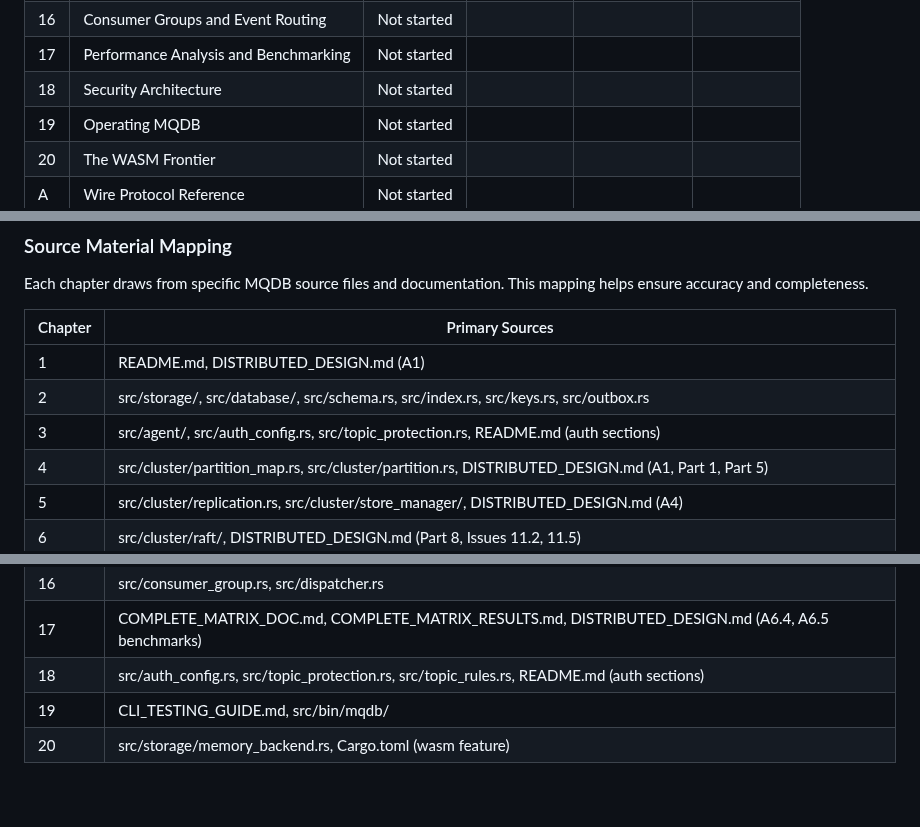
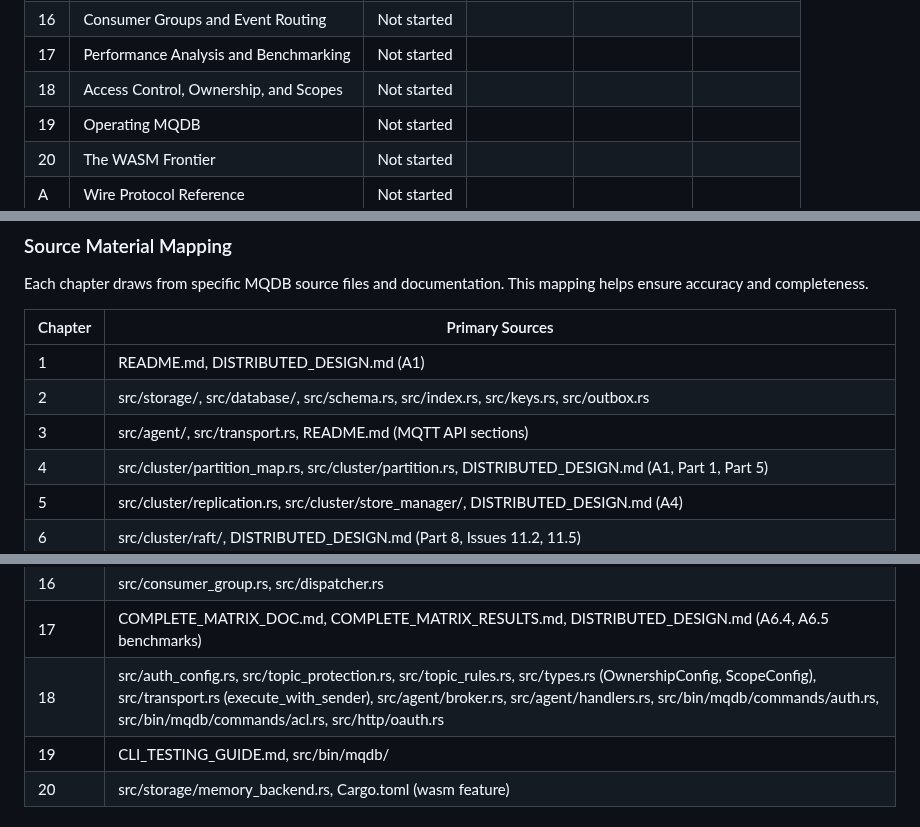
Before and after one commit to LabOverWire/MQDB, a Markdown page: book/WRITING_DIARY.md, 3 parts joined by grey strips. Drawn GitHub-style; blank space fills up the shorter version.

```diff
--- a/book/WRITING_DIARY.md
+++ b/book/WRITING_DIARY.md
@@ -34,7 +34,7 @@ Tracking the incremental writing of *Building a Distributed Reactive Database*.
 | 15 | Constraints in a Distributed System | Not started | | | |
 | 16 | Consumer Groups and Event Routing | Not started | | | |
 | 17 | Performance Analysis and Benchmarking | Not started | | | |
-| 18 | Security Architecture | Not started | | | |
+| 18 | Access Control, Ownership, and Scopes | Not started | | | |
 | 19 | Operating MQDB | Not started | | | |
 | 20 | The WASM Frontier | Not started | | | |
 | A | Wire Protocol Reference | Not started | | | |
@@ -156,7 +156,7 @@ Each chapter draws from specific MQDB source files and documentation. This mappi
 |---------|----------------|
 | 1 | README.md, DISTRIBUTED_DESIGN.md (A1) |
 | 2 | src/storage/, src/database/, src/schema.rs, src/index.rs, src/keys.rs, src/outbox.rs |
-| 3 | src/agent/, src/auth_config.rs, src/topic_protection.rs, README.md (auth sections) |
+| 3 | src/agent/, src/transport.rs, README.md (MQTT API sections) |
 | 4 | src/cluster/partition_map.rs, src/cluster/partition.rs, DISTRIBUTED_DESIGN.md (A1, Part 1, Part 5) |
 | 5 | src/cluster/replication.rs, src/cluster/store_manager/, DISTRIBUTED_DESIGN.md (A4) |
 | 6 | src/cluster/raft/, DISTRIBUTED_DESIGN.md (Part 8, Issues 11.2, 11.5) |
@@ -171,7 +171,7 @@ Each chapter draws from specific MQDB source files and documentation. This mappi
 | 15 | src/cluster/node_controller/unique.rs, src/cluster/node_controller/fk.rs, src/cluster/db/constraint_store.rs, src/cluster/protocol/fk.rs, DISTRIBUTED_DESIGN.md |
 | 16 | src/consumer_group.rs, src/dispatcher.rs |
 | 17 | COMPLETE_MATRIX_DOC.md, COMPLETE_MATRIX_RESULTS.md, DISTRIBUTED_DESIGN.md (A6.4, A6.5 benchmarks) |
-| 18 | src/auth_config.rs, src/topic_protection.rs, src/topic_rules.rs, README.md (auth sections) |
+| 18 | src/auth_config.rs, src/topic_protection.rs, src/topic_rules.rs, src/types.rs (OwnershipConfig, ScopeConfig), src/transport.rs (execute_with_sender), src/agent/broker.rs, src/agent/handlers.rs, src/bin/mqdb/commands/auth.rs, src/bin/mqdb/commands/acl.rs, src/http/oauth.rs |
 | 19 | CLI_TESTING_GUIDE.md, src/bin/mqdb/ |
 | 20 | src/storage/memory_backend.rs, Cargo.toml (wasm feature) |
 
```
Also changed, not shown: book/OUTLINE.md (+12 -8 lines).
